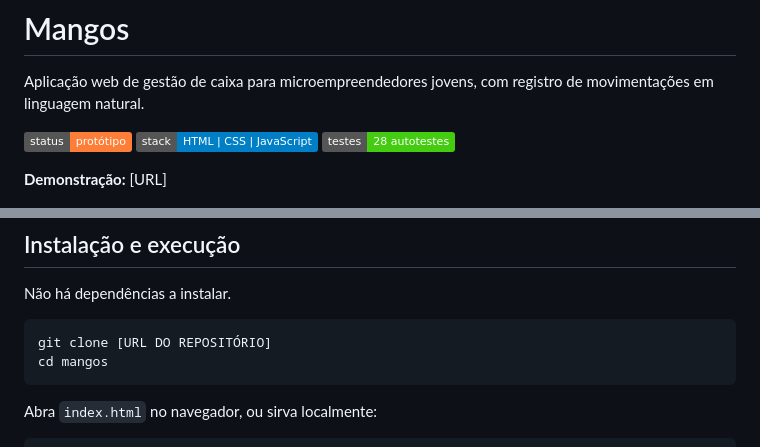
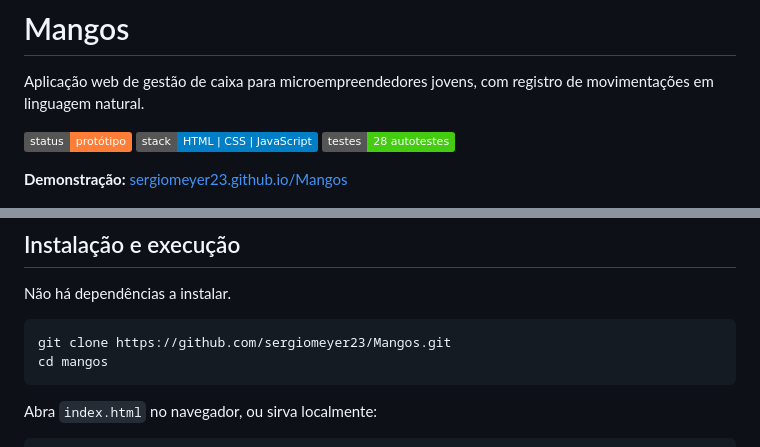
Before and after one commit to sergiomeyer23/Mangos, a Markdown page: README.md, 2 parts joined by grey strips. Drawn GitHub-style; badges without logos.

Commit message:
Update README with demo link

````diff
--- a/README.md
+++ b/README.md
@@ -6,7 +6,7 @@ Aplicação web de gestão de caixa para microempreendedores jovens, com registr
 ![Stack](https://img.shields.io/badge/stack-HTML%20%7C%20CSS%20%7C%20JavaScript-blue)
 ![Testes](https://img.shields.io/badge/testes-28%20autotestes-brightgreen)
 
-**Demonstração:** [URL]
+**Demonstração:** [sergiomeyer23.github.io/Mangos](https://sergiomeyer23.github.io/Mangos/)
 
 ![Tela Meu Caixa](prints/desktop-3-caixa.png)
 
@@ -85,7 +85,7 @@ Na ausência de chave de API, ou em caso de falha da requisição, a extração
 Não há dependências a instalar.
 
 ```bash
-git clone [URL DO REPOSITÓRIO]
+git clone https://github.com/sergiomeyer23/Mangos.git
 cd mangos
 ```
 
````
